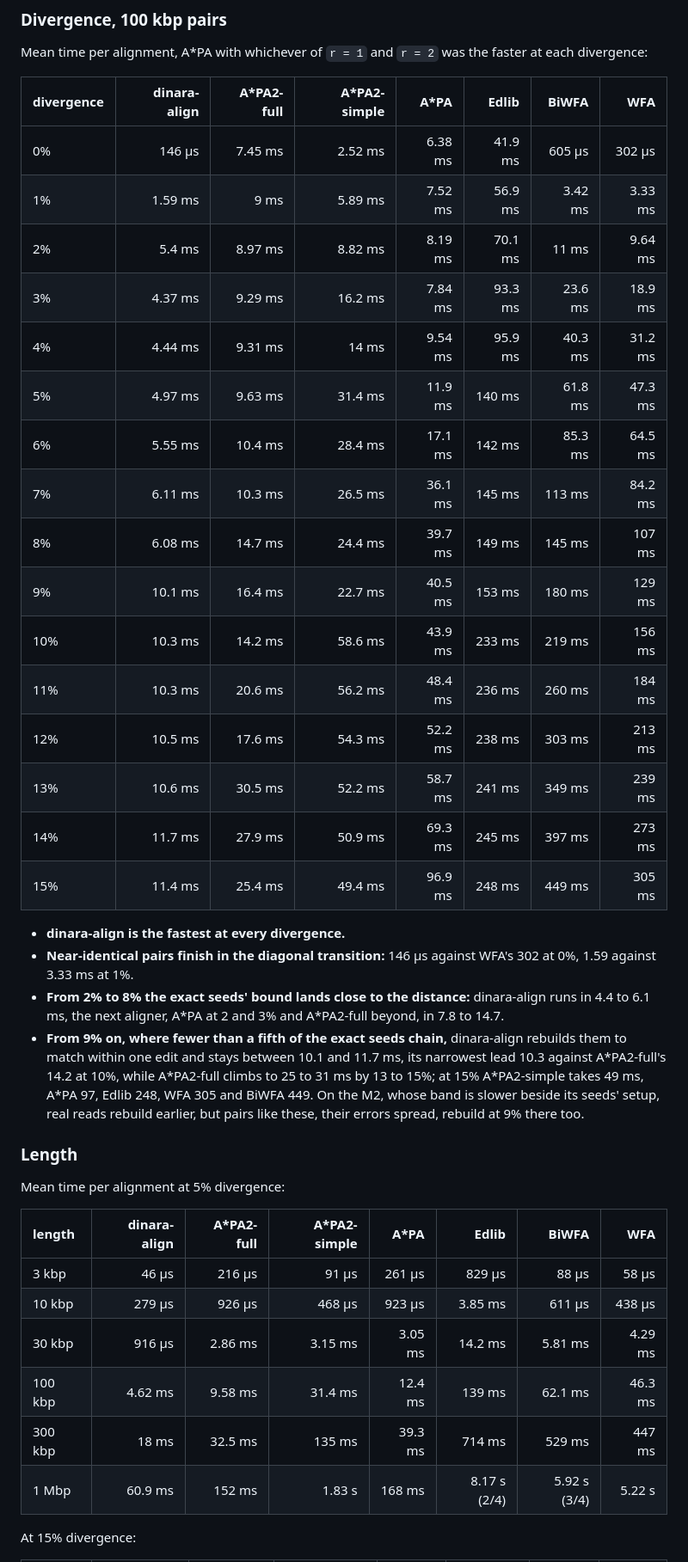
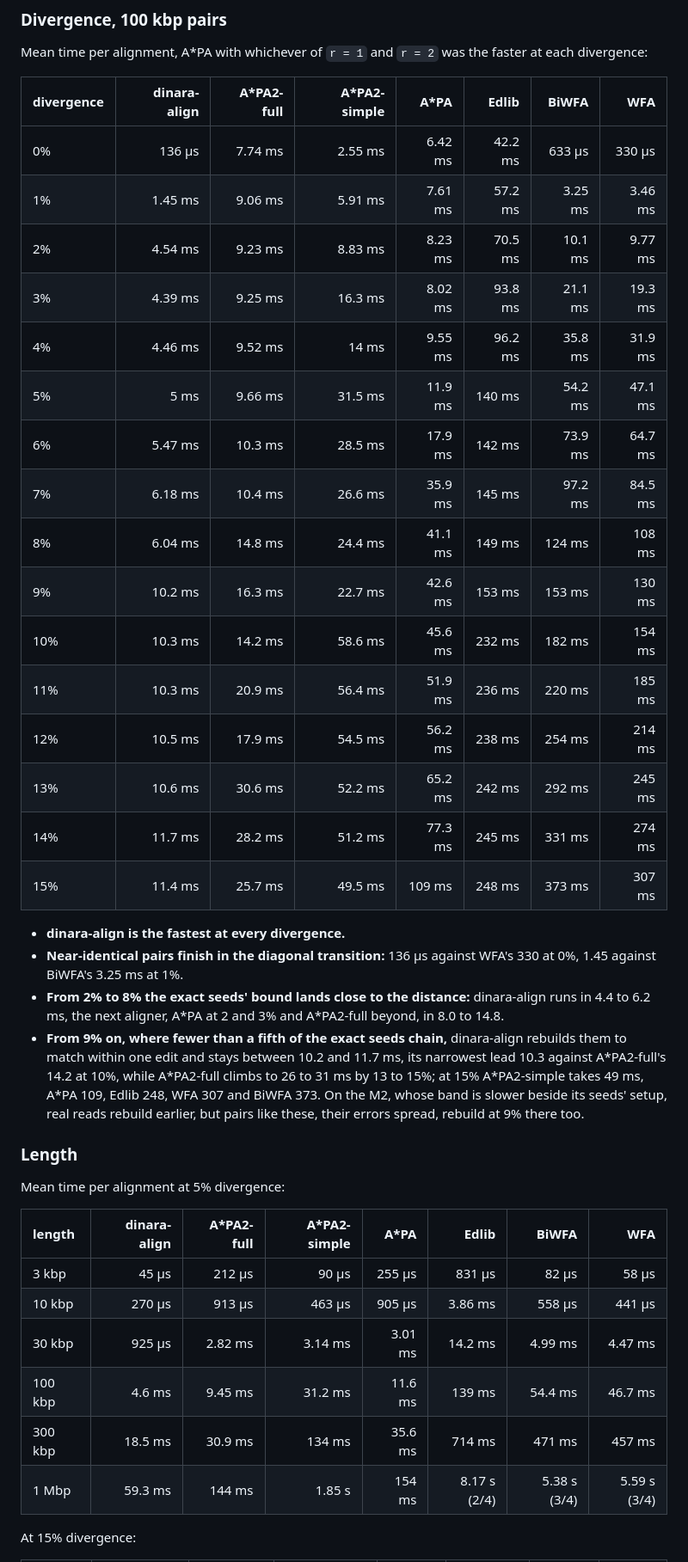
Before and after one commit to kokyriakidis/dinara-align, a Markdown page: benchmarks/README.md, the part around one of its changes. Shown at 86% size. Drawn GitHub-style.

```diff
--- a/benchmarks/README.md
+++ b/benchmarks/README.md
@@ -251,27 +251,27 @@ Mean time per alignment, A\*PA with whichever of `r = 1` and `r = 2` was the fas
 
 | divergence | dinara-align | A*PA2-full | A*PA2-simple | A*PA | Edlib | BiWFA | WFA |
 | :-- | --: | --: | --: | --: | --: | --: | --: |
-| 0% | 146 µs | 7.45 ms | 2.52 ms | 6.38 ms | 41.9 ms | 605 µs | 302 µs |
-| 1% | 1.59 ms | 9 ms | 5.89 ms | 7.52 ms | 56.9 ms | 3.42 ms | 3.33 ms |
-| 2% | 5.4 ms | 8.97 ms | 8.82 ms | 8.19 ms | 70.1 ms | 11 ms | 9.64 ms |
-| 3% | 4.37 ms | 9.29 ms | 16.2 ms | 7.84 ms | 93.3 ms | 23.6 ms | 18.9 ms |
-| 4% | 4.44 ms | 9.31 ms | 14 ms | 9.54 ms | 95.9 ms | 40.3 ms | 31.2 ms |
-| 5% | 4.97 ms | 9.63 ms | 31.4 ms | 11.9 ms | 140 ms | 61.8 ms | 47.3 ms |
-| 6% | 5.55 ms | 10.4 ms | 28.4 ms | 17.1 ms | 142 ms | 85.3 ms | 64.5 ms |
-| 7% | 6.11 ms | 10.3 ms | 26.5 ms | 36.1 ms | 145 ms | 113 ms | 84.2 ms |
-| 8% | 6.08 ms | 14.7 ms | 24.4 ms | 39.7 ms | 149 ms | 145 ms | 107 ms |
-| 9% | 10.1 ms | 16.4 ms | 22.7 ms | 40.5 ms | 153 ms | 180 ms | 129 ms |
-| 10% | 10.3 ms | 14.2 ms | 58.6 ms | 43.9 ms | 233 ms | 219 ms | 156 ms |
-| 11% | 10.3 ms | 20.6 ms | 56.2 ms | 48.4 ms | 236 ms | 260 ms | 184 ms |
-| 12% | 10.5 ms | 17.6 ms | 54.3 ms | 52.2 ms | 238 ms | 303 ms | 213 ms |
-| 13% | 10.6 ms | 30.5 ms | 52.2 ms | 58.7 ms | 241 ms | 349 ms | 239 ms |
-| 14% | 11.7 ms | 27.9 ms | 50.9 ms | 69.3 ms | 245 ms | 397 ms | 273 ms |
-| 15% | 11.4 ms | 25.4 ms | 49.4 ms | 96.9 ms | 248 ms | 449 ms | 305 ms |
+| 0% | 136 µs | 7.74 ms | 2.55 ms | 6.42 ms | 42.2 ms | 633 µs | 330 µs |
+| 1% | 1.45 ms | 9.06 ms | 5.91 ms | 7.61 ms | 57.2 ms | 3.25 ms | 3.46 ms |
+| 2% | 4.54 ms | 9.23 ms | 8.83 ms | 8.23 ms | 70.5 ms | 10.1 ms | 9.77 ms |
+| 3% | 4.39 ms | 9.25 ms | 16.3 ms | 8.02 ms | 93.8 ms | 21.1 ms | 19.3 ms |
+| 4% | 4.46 ms | 9.52 ms | 14 ms | 9.55 ms | 96.2 ms | 35.8 ms | 31.9 ms |
+| 5% | 5 ms | 9.66 ms | 31.5 ms | 11.9 ms | 140 ms | 54.2 ms | 47.1 ms |
+| 6% | 5.47 ms | 10.3 ms | 28.5 ms | 17.9 ms | 142 ms | 73.9 ms | 64.7 ms |
+| 7% | 6.18 ms | 10.4 ms | 26.6 ms | 35.9 ms | 145 ms | 97.2 ms | 84.5 ms |
+| 8% | 6.04 ms | 14.8 ms | 24.4 ms | 41.1 ms | 149 ms | 124 ms | 108 ms |
+| 9% | 10.2 ms | 16.3 ms | 22.7 ms | 42.6 ms | 153 ms | 153 ms | 130 ms |
+| 10% | 10.3 ms | 14.2 ms | 58.6 ms | 45.6 ms | 232 ms | 182 ms | 154 ms |
+| 11% | 10.3 ms | 20.9 ms | 56.4 ms | 51.9 ms | 236 ms | 220 ms | 185 ms |
+| 12% | 10.5 ms | 17.9 ms | 54.5 ms | 56.2 ms | 238 ms | 254 ms | 214 ms |
+| 13% | 10.6 ms | 30.6 ms | 52.2 ms | 65.2 ms | 242 ms | 292 ms | 245 ms |
+| 14% | 11.7 ms | 28.2 ms | 51.2 ms | 77.3 ms | 245 ms | 331 ms | 274 ms |
+| 15% | 11.4 ms | 25.7 ms | 49.5 ms | 109 ms | 248 ms | 373 ms | 307 ms |
 
 - **dinara-align is the fastest at every divergence.**
-- **Near-identical pairs finish in the diagonal transition:** 146 µs against WFA's 302 at 0%, 1.59 against 3.33 ms at 1%.
-- **From 2% to 8% the exact seeds' bound lands close to the distance:** dinara-align runs in 4.4 to 6.1 ms, the next aligner, A\*PA at 2 and 3% and A\*PA2-full beyond, in 7.8 to 14.7.
-- **From 9% on, where fewer than a fifth of the exact seeds chain,** dinara-align rebuilds them to match within one edit and stays between 10.1 and 11.7 ms, its narrowest lead 10.3 against A\*PA2-full's 14.2 at 10%, while A\*PA2-full climbs to 25 to 31 ms by 13 to 15%; at 15% A\*PA2-simple takes 49 ms, A\*PA 97, Edlib 248, WFA 305 and BiWFA 449. On the M2, whose band is slower beside its seeds' setup, real reads rebuild earlier, but pairs like these, their errors spread, rebuild at 9% there too.
+- **Near-identical pairs finish in the diagonal transition:** 136 µs against WFA's 330 at 0%, 1.45 against BiWFA's 3.25 ms at 1%.
+- **From 2% to 8% the exact seeds' bound lands close to the distance:** dinara-align runs in 4.4 to 6.2 ms, the next aligner, A\*PA at 2 and 3% and A\*PA2-full beyond, in 8.0 to 14.8.
+- **From 9% on, where fewer than a fifth of the exact seeds chain,** dinara-align rebuilds them to match within one edit and stays between 10.2 and 11.7 ms, its narrowest lead 10.3 against A\*PA2-full's 14.2 at 10%, while A\*PA2-full climbs to 26 to 31 ms by 13 to 15%; at 15% A\*PA2-simple takes 49 ms, A\*PA 109, Edlib 248, WFA 307 and BiWFA 373. On the M2, whose band is slower beside its seeds' setup, real reads rebuild earlier, but pairs like these, their errors spread, rebuild at 9% there too.
 
 ### Length
 
@@ -279,12 +279,12 @@ Mean time per alignment at 5% divergence:
 
 | length | dinara-align | A*PA2-full | A*PA2-simple | A*PA | Edlib | BiWFA | WFA |
 | :-- | --: | --: | --: | --: | --: | --: | --: |
-| 3 kbp | 46 µs | 216 µs | 91 µs | 261 µs | 829 µs | 88 µs | 58 µs |
-| 10 kbp | 279 µs | 926 µs | 468 µs | 923 µs | 3.85 ms | 611 µs | 438 µs |
-| 30 kbp | 916 µs | 2.86 ms | 3.15 ms | 3.05 ms | 14.2 ms | 5.81 ms | 4.29 ms |
-| 100 kbp | 4.62 ms | 9.58 ms | 31.4 ms | 12.4 ms | 139 ms | 62.1 ms | 46.3 ms |
-| 300 kbp | 18 ms | 32.5 ms | 135 ms | 39.3 ms | 714 ms | 529 ms | 447 ms |
-| 1 Mbp | 60.9 ms | 152 ms | 1.83 s | 168 ms | 8.17 s (2/4) | 5.92 s (3/4) | 5.22 s |
+| 3 kbp | 45 µs | 212 µs | 90 µs | 255 µs | 831 µs | 82 µs | 58 µs |
+| 10 kbp | 270 µs | 913 µs | 463 µs | 905 µs | 3.86 ms | 558 µs | 441 µs |
+| 30 kbp | 925 µs | 2.82 ms | 3.14 ms | 3.01 ms | 14.2 ms | 4.99 ms | 4.47 ms |
+| 100 kbp | 4.6 ms | 9.45 ms | 31.2 ms | 11.6 ms | 139 ms | 54.4 ms | 46.7 ms |
+| 300 kbp | 18.5 ms | 30.9 ms | 134 ms | 35.6 ms | 714 ms | 471 ms | 457 ms |
+| 1 Mbp | 59.3 ms | 144 ms | 1.85 s | 154 ms | 8.17 s (2/4) | 5.38 s (3/4) | 5.59 s (3/4) |
 
 At 15% divergence:
 
```
Also changed, not shown: other parts of benchmarks/README.md (+20 -20 lines).
